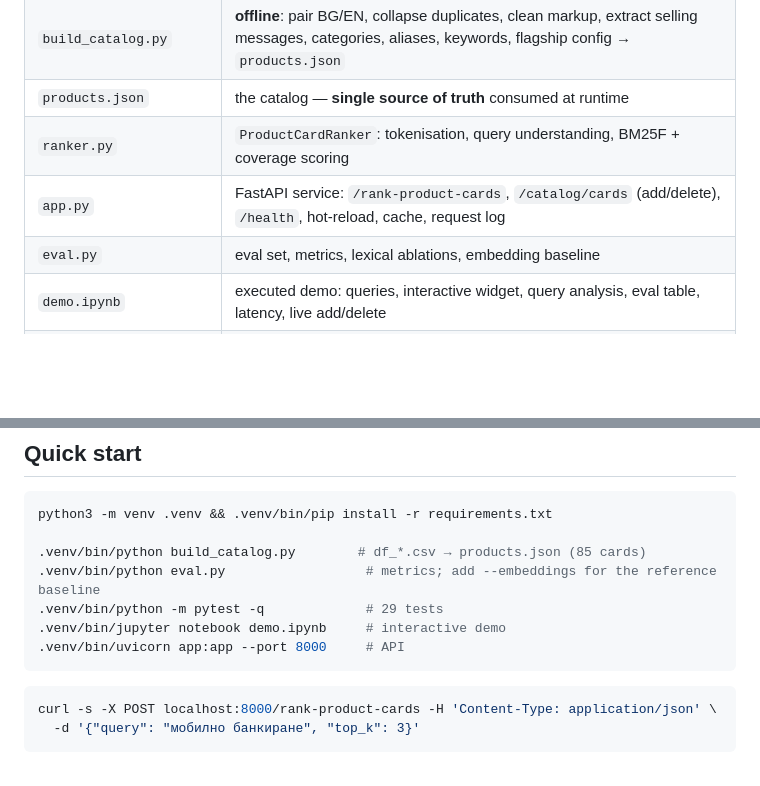
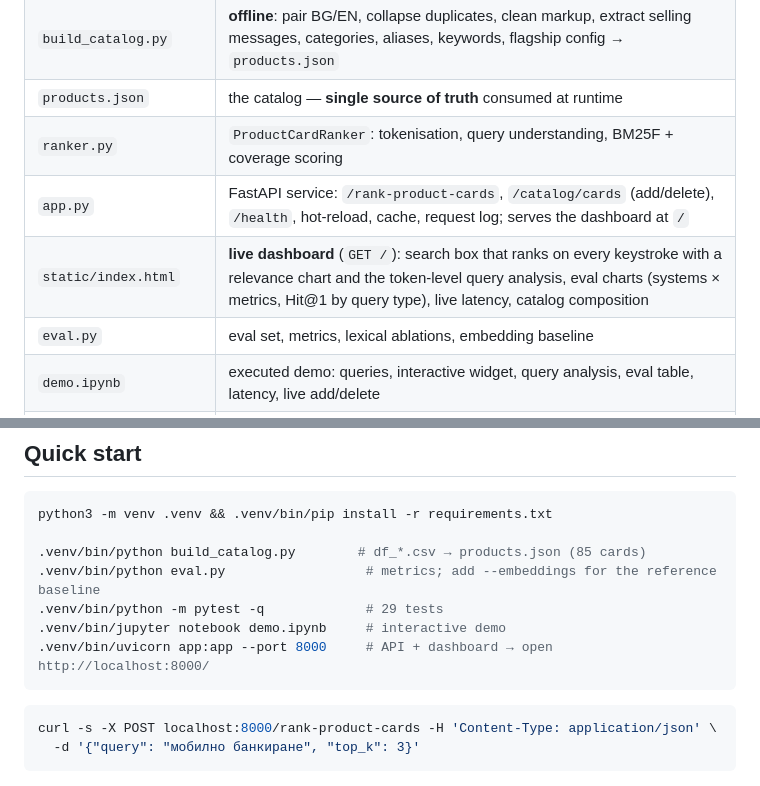
Before and after one commit to beckortikov/dsk-product-ranker, a Markdown page: README.md, 2 parts joined by grey strips. Rendered like a GitHub page; blank space fills up the shorter version.

````diff
--- a/README.md
+++ b/README.md
@@ -40,7 +40,8 @@ The embedding reference (`paraphrase-multilingual-MiniLM-L12-v2`, ONNX, `python
 | `build_catalog.py` | **offline**: pair BG/EN, collapse duplicates, clean markup, extract selling messages, categories, aliases, keywords, flagship config → `products.json` |
 | `products.json` | the catalog — **single source of truth** consumed at runtime |
 | `ranker.py` | `ProductCardRanker`: tokenisation, query understanding, BM25F + coverage scoring |
-| `app.py` | FastAPI service: `/rank-product-cards`, `/catalog/cards` (add/delete), `/health`, hot-reload, cache, request log |
+| `app.py` | FastAPI service: `/rank-product-cards`, `/catalog/cards` (add/delete), `/health`, hot-reload, cache, request log; serves the dashboard at `/` |
+| `static/index.html` | **live dashboard** (`GET /`): search box that ranks on every keystroke with a relevance chart and the token-level query analysis, eval charts (systems × metrics, Hit@1 by query type), live latency, catalog composition |
 | `eval.py` | eval set, metrics, lexical ablations, embedding baseline |
 | `demo.ipynb` | executed demo: queries, interactive widget, query analysis, eval table, latency, live add/delete |
 | `tests/` | 29 pytest tests (ranker behaviour, catalog invariants, API contract, hot-reload, add/delete) |
@@ -55,7 +56,7 @@ python3 -m venv .venv && .venv/bin/pip install -r requirements.txt
 .venv/bin/python eval.py                  # metrics; add --embeddings for the reference baseline
 .venv/bin/python -m pytest -q             # 29 tests
 .venv/bin/jupyter notebook demo.ipynb     # interactive demo
-.venv/bin/uvicorn app:app --port 8000     # API
+.venv/bin/uvicorn app:app --port 8000     # API + dashboard → open http://localhost:8000/
 ```
 
 ```bash
````
Also changed, not shown: README.ru.md (+3 -2 lines).
